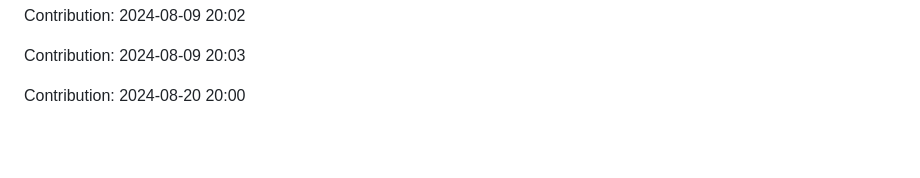
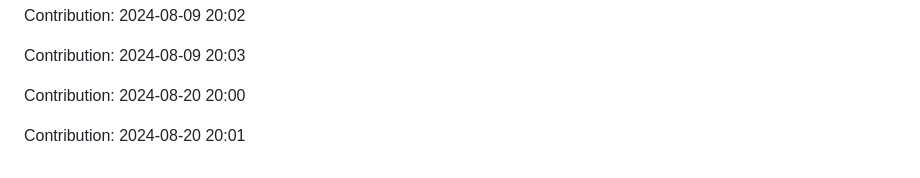
Before and after one commit to devnight0913/POS-system, a Markdown page: README.md, the part around the change. Drawn GitHub-style; blank space fills up the shorter version.

Commit message:
"Contribution: 2024-08-20 20:01"

```diff
--- a/README.md
+++ b/README.md
@@ -1125,3 +1125,5 @@ Contribution: 2024-08-09 20:02
 Contribution: 2024-08-09 20:03
 
 Contribution: 2024-08-20 20:00
+
+Contribution: 2024-08-20 20:01
```
